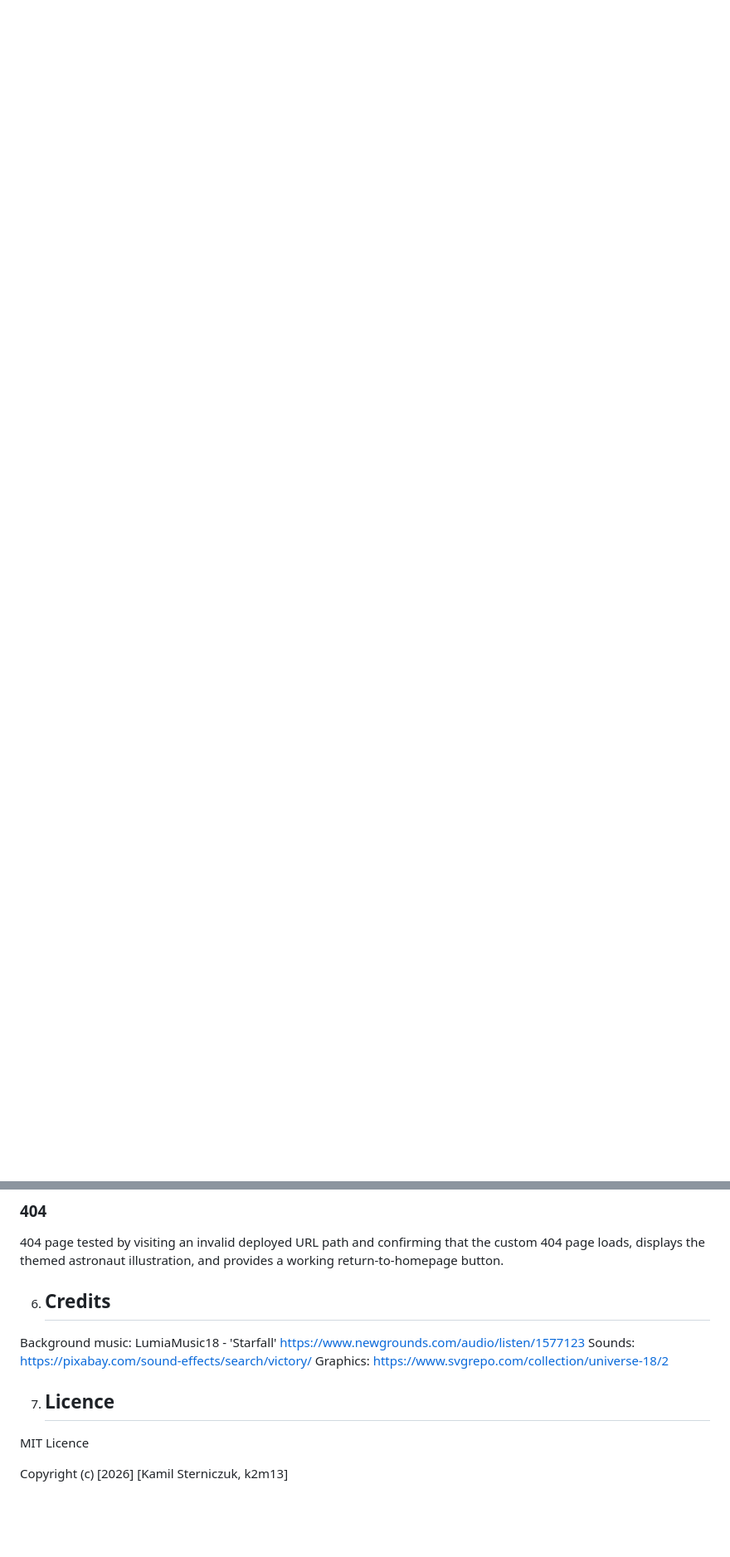
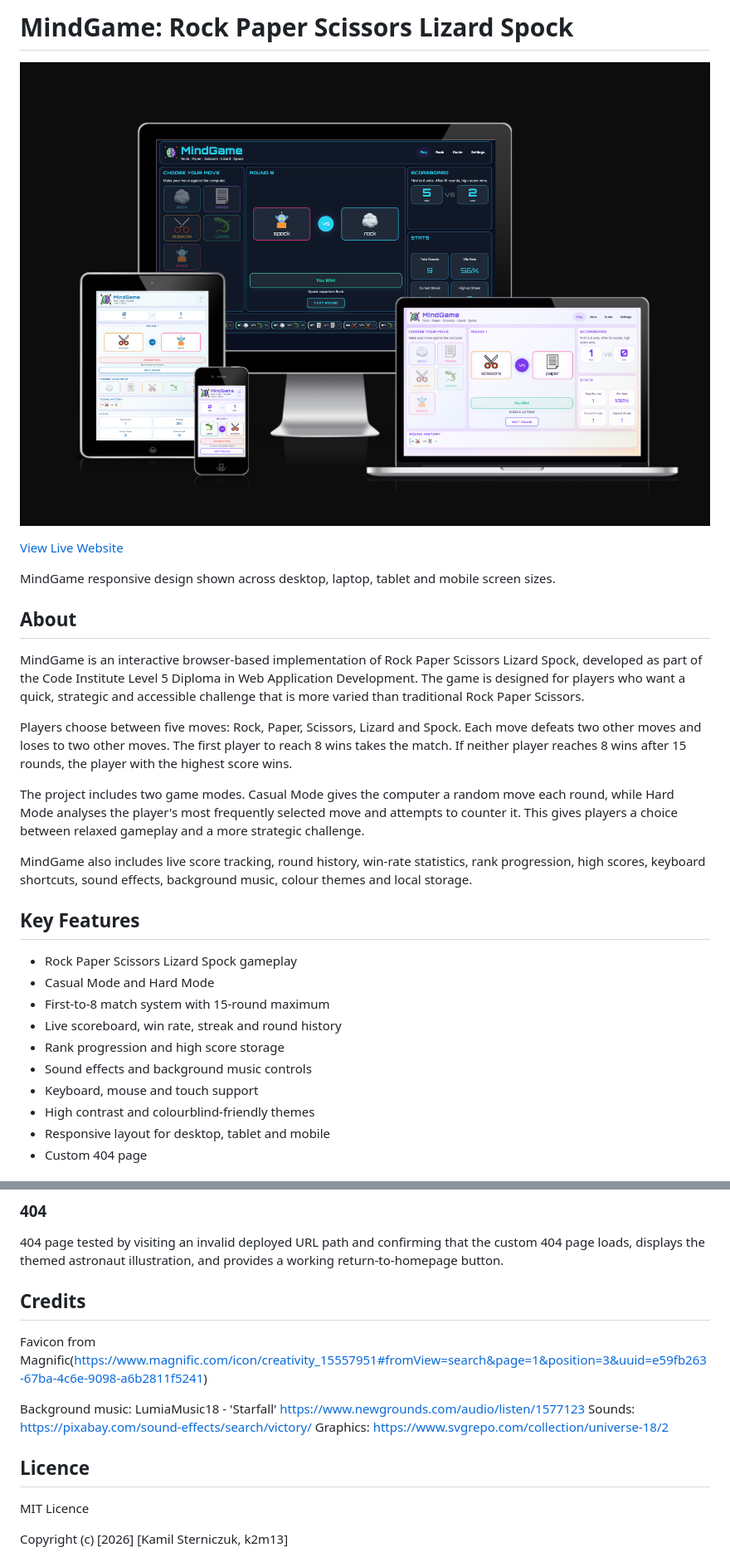
Before and after one commit to k2m13/milestone-project-2, a Markdown page: README.md, 2 parts joined by grey strips. Shown: that part at 83% size. Drawn GitHub-style; pictures changed too: assets/readme/responsive-design.png (added); blank space fills up the shorter version.

Commit message:
Add responsive design mockup to README

```diff
--- a/README.md
+++ b/README.md
@@ -0,0 +1,33 @@
+# MindGame: Rock Paper Scissors Lizard Spock
+
+<p align="center">
+  <img src="assets/readme/responsive-design.png" width="900" alt="MindGame responsive design mockup shown on desktop, laptop, tablet and mobile screens">
+</p>
+
+[View Live Website](https://k2m13.github.io/milestone-project-2/)
+
+MindGame responsive design shown across desktop, laptop, tablet and mobile screen sizes.
+
+## About
+
+MindGame is an interactive browser-based implementation of Rock Paper Scissors Lizard Spock, developed as part of the Code Institute Level 5 Diploma in Web Application Development. The game is designed for players who want a quick, strategic and accessible challenge that is more varied than traditional Rock Paper Scissors.
+
+Players choose between five moves: Rock, Paper, Scissors, Lizard and Spock. Each move defeats two other moves and loses to two other moves. The first player to reach 8 wins takes the match. If neither player reaches 8 wins after 15 rounds, the player with the highest score wins.
+
+The project includes two game modes. Casual Mode gives the computer a random move each round, while Hard Mode analyses the player's most frequently selected move and attempts to counter it. This gives players a choice between relaxed gameplay and a more strategic challenge.
+
+MindGame also includes live score tracking, round history, win-rate statistics, rank progression, high scores, keyboard shortcuts, sound effects, background music, colour themes and local storage.
+
+## Key Features
+
+- Rock Paper Scissors Lizard Spock gameplay
+- Casual Mode and Hard Mode
+- First-to-8 match system with 15-round maximum
+- Live scoreboard, win rate, streak and round history
+- Rank progression and high score storage
+- Sound effects and background music controls
+- Keyboard, mouse and touch support
+- High contrast and colourblind-friendly themes
+- Responsive layout for desktop, tablet and mobile
+- Custom 404 page
+
@@ -501,14 +574,17 @@ the most likely to affect gameplay if they fail.
 404 page tested by visiting an invalid deployed URL path and confirming that the custom 404 page loads, displays the themed astronaut illustration,
 and provides a working return-to-homepage button.
 
-6. ## Credits
+## Credits
+
+Favicon from Magnific(https://www.magnific.com/icon/creativity_15557951#fromView=search&page=1&position=3&uuid=e59fb263-67ba-4c6e-9098-a6b2811f5241)
+
 
 Background music: LumiaMusic18 - 'Starfall' https://www.newgrounds.com/audio/listen/1577123
 Sounds: https://pixabay.com/sound-effects/search/victory/
 Graphics: https://www.svgrepo.com/collection/universe-18/2
 
 
-7. ## Licence
+## Licence
 
 MIT Licence
 
```
Also changed, not shown: other parts of README.md (+45 -5 lines).
